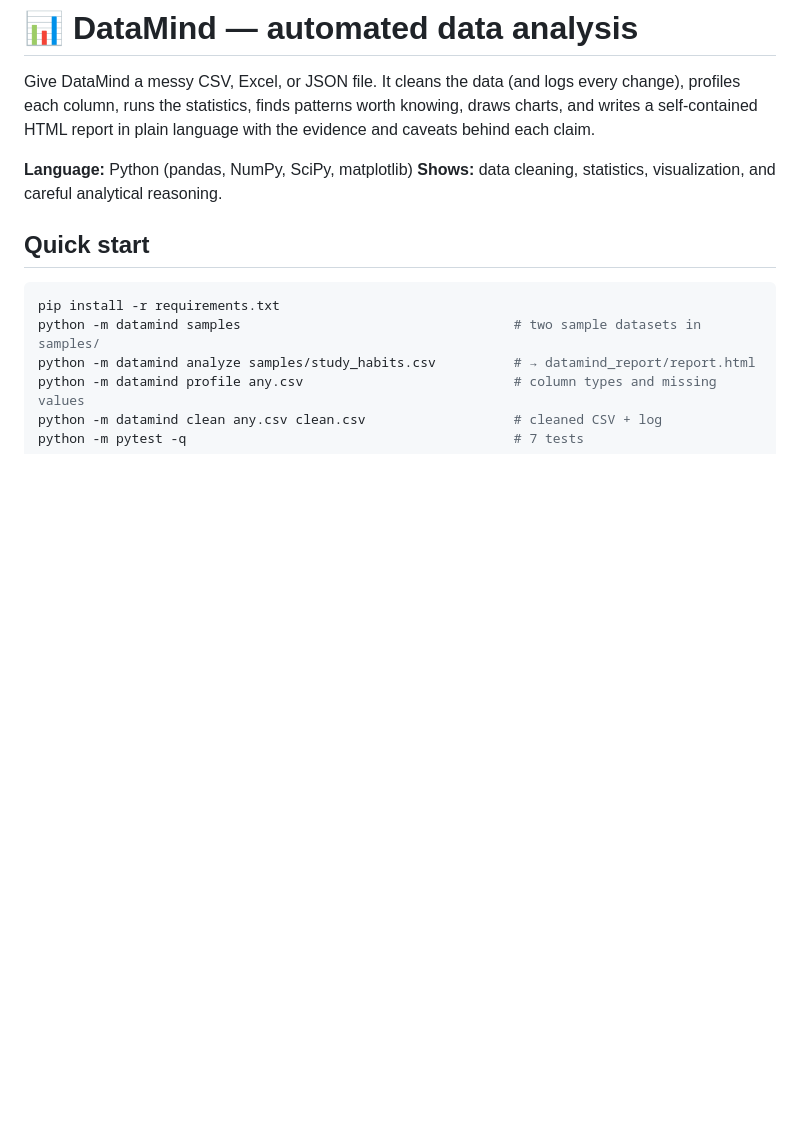
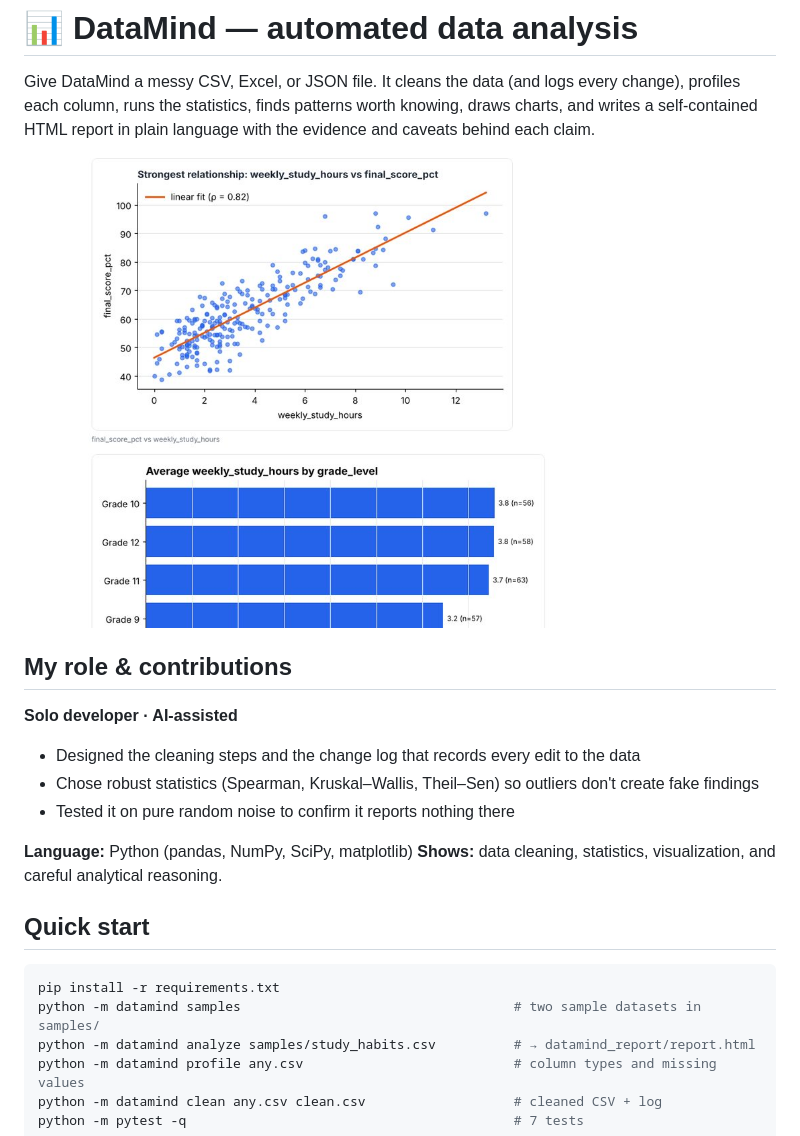
Before and after one commit to dagmawi1-lang/datamind, a Markdown page: README.md, the part around the change. GitHub-like rendering; pictures changed too: docs/screenshot.jpg (added); blank space fills up the shorter version.

Commit message:
Add screenshot and my role & contributions

```diff
--- a/README.md
+++ b/README.md
@@ -1,6 +1,16 @@
 # 📊 DataMind — automated data analysis
 
 Give DataMind a messy CSV, Excel, or JSON file. It cleans the data (and logs every change), profiles each column, runs the statistics, finds patterns worth knowing, draws charts, and writes a self-contained HTML report in plain language with the evidence and caveats behind each claim.
+
+![Generated chart: strongest relationship and averages by group](docs/screenshot.jpg)
+
+## My role & contributions
+
+**Solo developer · AI-assisted**
+
+- Designed the cleaning steps and the change log that records every edit to the data
+- Chose robust statistics (Spearman, Kruskal–Wallis, Theil–Sen) so outliers don't create fake findings
+- Tested it on pure random noise to confirm it reports nothing there
 
 **Language:** Python (pandas, NumPy, SciPy, matplotlib)
 **Shows:** data cleaning, statistics, visualization, and careful analytical reasoning.
```
